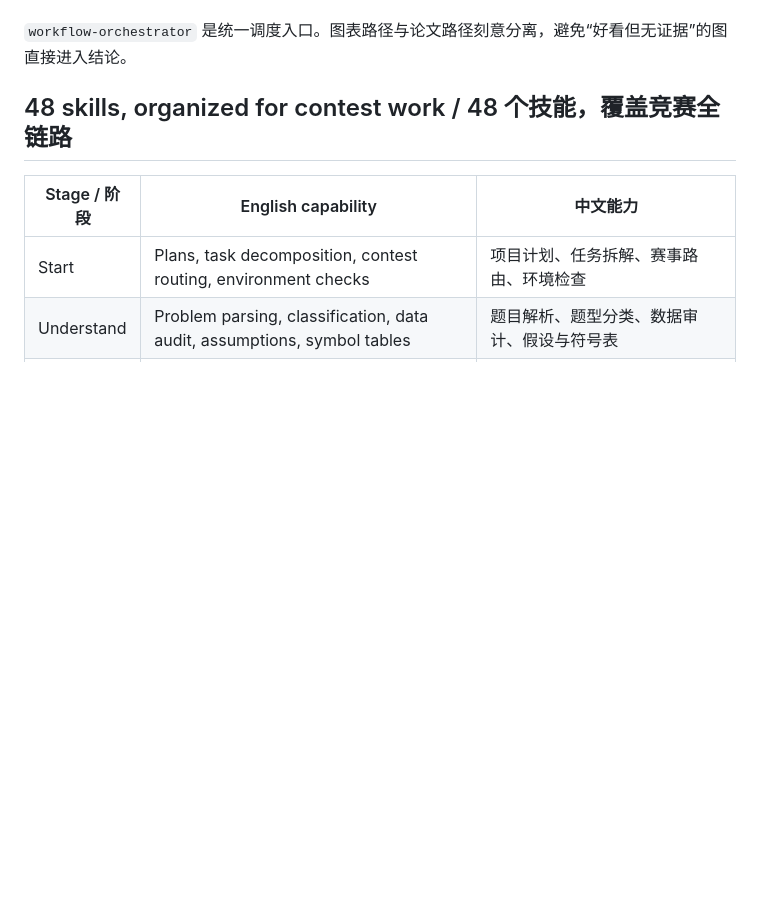
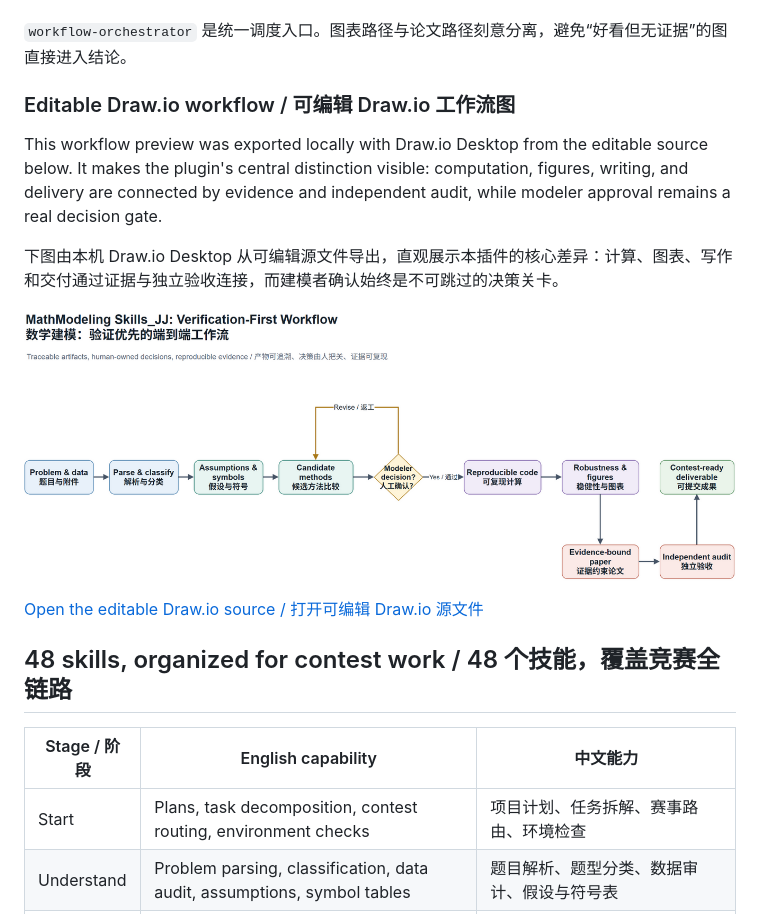
Before and after one commit to JJ66-git/MathModeling-Skills_JJ, a Markdown page: README.md, the part around the change. GitHub-like rendering; pictures changed too: assets/readme/mathmodeling-workflow.png (added); blank space fills up the shorter version.

Commit message:
docs: showcase editable Draw.io workflow

```diff
--- a/README.md
+++ b/README.md
@@ -44,6 +44,16 @@ flowchart LR
 `workflow-orchestrator` is the canonical scheduler. The figure path is deliberately separated from the paper path so an attractive chart cannot silently become an unsupported conclusion.
 
 `workflow-orchestrator` 是统一调度入口。图表路径与论文路径刻意分离，避免“好看但无证据”的图直接进入结论。
+
+### Editable Draw.io workflow / 可编辑 Draw.io 工作流图
+
+This workflow preview was exported locally with Draw.io Desktop from the editable source below. It makes the plugin's central distinction visible: computation, figures, writing, and delivery are connected by evidence and independent audit, while modeler approval remains a real decision gate.
+
+下图由本机 Draw.io Desktop 从可编辑源文件导出，直观展示本插件的核心差异：计算、图表、写作和交付通过证据与独立验收连接，而建模者确认始终是不可跳过的决策关卡。
+
+![MathModeling Skills_JJ editable Draw.io workflow](assets/readme/mathmodeling-workflow.png)
+
+[Open the editable Draw.io source / 打开可编辑 Draw.io 源文件](assets/readme/mathmodeling-workflow.drawio)
 
 ## 48 skills, organized for contest work / 48 个技能，覆盖竞赛全链路
 
```
Also changed, not shown: 2 other files.
